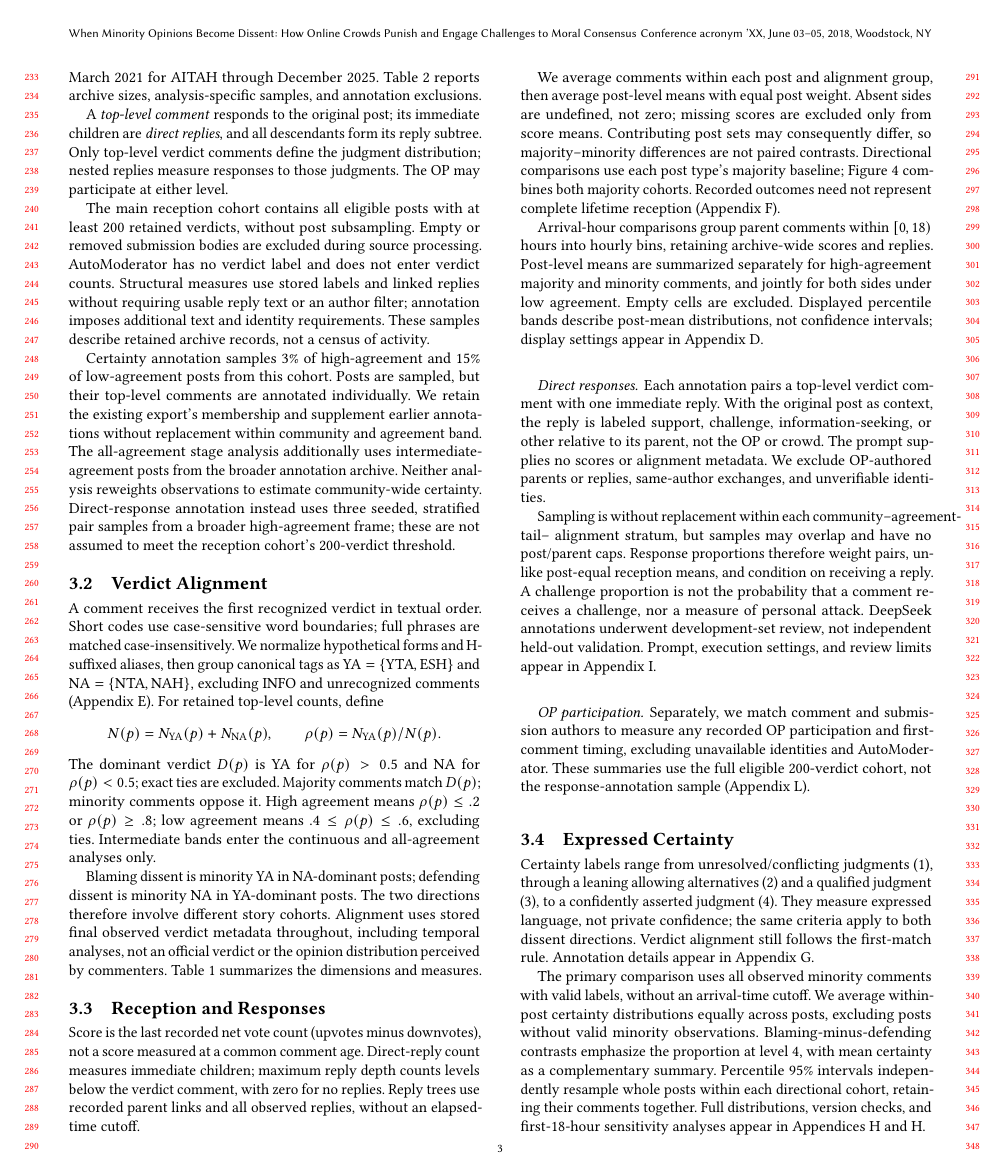
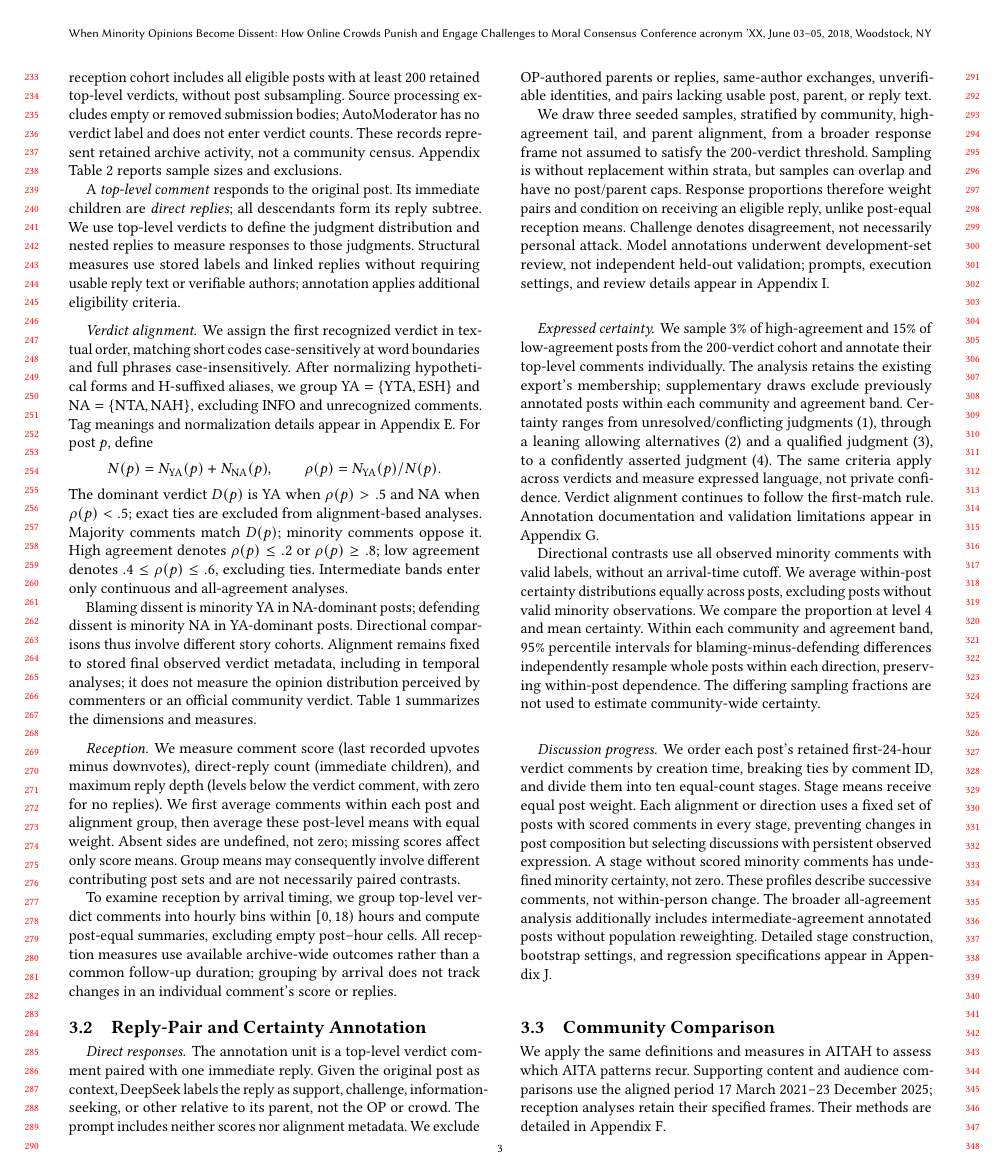
Before and after one commit to yilin667612/TheWebConf-Moral-Minority, a LaTeX paper (sigconf.tex, which reads sections/3_data_method.tex): page 3 of 16. Compiled offline with pdfLaTeX.

Commit message:
rework on section 3

```diff
--- a/sections/3_data_method.tex
+++ b/sections/3_data_method.tex
@@ -8,129 +11,116 @@ We analyze public AITA and AITAH archives linking submissions, comments,
 verdict labels, scores, timestamps, and parent relationships. Documented
-coverage runs from June 2013 for AITA and March 2021 for AITAH through
-December 2025. Table~\ref{tab:analytical-samples} reports archive sizes,
-analysis-specific samples, and annotation exclusions.
+coverage extends from June 2013 for AITA and March 2021 for AITAH through
+December 2025. The main reception cohort includes all eligible posts with
+at least $200$ retained top-level verdicts, without post subsampling.
+Source processing excludes empty or removed submission bodies;
+AutoModerator has no verdict label and does not enter verdict counts.
+These records represent retained archive activity, not a community census.
+Appendix Table~\ref{tab:analytical-samples} reports sample sizes and exclusions.
 
-A \emph{top-level comment} responds to the original post; its immediate
-children are \emph{direct replies}, and all descendants form its reply
-subtree. Only top-level verdict comments define the judgment distribution;
-nested replies measure responses to those judgments. The OP may participate
-at either level.
+A \emph{top-level comment} responds to the original post. Its immediate
+children are \emph{direct replies}; all descendants form its reply subtree.
+We use top-level verdicts to define the judgment distribution and nested
+replies to measure responses to those judgments. Structural measures use
+stored labels and linked replies without requiring usable reply text or
+verifiable authors; annotation applies additional eligibility criteria.
 
-The main reception cohort contains all eligible posts with at least $200$
-retained verdicts, without post subsampling. Empty or removed submission
-bodies are excluded during source processing. AutoModerator has no verdict
-label and does not enter verdict counts. Structural measures use stored
-labels and linked replies without requiring usable reply text or an author
-filter; annotation imposes additional text and identity requirements.
-These samples describe retained archive records, not a census of activity.
-
-Certainty annotation samples $3\%$ of high-agreement and $15\%$ of
-low-agreement posts from this cohort. Posts are sampled, but their top-level
-comments are annotated individually. We retain the existing export's
-membership and supplement earlier annotations without replacement within
-community and agreement band. The all-agreement stage analysis additionally
-uses intermediate-agreement posts from the broader annotation archive.
-Neither analysis reweights observations to estimate community-wide certainty.
-Direct-response annotation instead uses three seeded, stratified pair
-samples from a broader high-agreement frame; these are not assumed to meet
-the reception cohort's $200$-verdict threshold.
-
-\subsection{Verdict Alignment}
-\label{subsec:method}
-
-A comment receives the first recognized verdict in textual order. Short
-codes use case-sensitive word boundaries; full phrases are matched
-case-insensitively. We normalize hypothetical forms and H-suffixed aliases,
-then group canonical tags as $\mathrm{YA}=\{\mathrm{YTA},\mathrm{ESH}\}$
-and $\mathrm{NA}=\{\mathrm{NTA},\mathrm{NAH}\}$, excluding INFO and
-unrecognized comments (Appendix~\ref{sec:appendix-tags}).
-For retained top-level counts, define
+\paragraph{Verdict alignment.}
+We assign the first recognized verdict in textual order, matching short
+codes case-sensitively at word boundaries and full phrases case-insensitively.
+After normalizing hypothetical forms and H-suffixed aliases, we group
+$\mathrm{YA}=\{\mathrm{YTA},\mathrm{ESH}\}$ and
+$\mathrm{NA}=\{\mathrm{NTA},\mathrm{NAH}\}$, excluding INFO and
+unrecognized comments. Tag meanings and normalization details appear in
+Appendix~\ref{sec:appendix-tags}. For post $p$, define
 \[
 N(p)=N_{\mathrm{YA}}(p)+N_{\mathrm{NA}}(p),\qquad
 \rho(p)=N_{\mathrm{YA}}(p)/N(p).
 \]
-The dominant verdict $D(p)$ is YA for $\rho(p)>0.5$ and NA for
-$\rho(p)<0.5$; exact ties are excluded. Majority comments match $D(p)$;
-minority comments oppose it. High agreement means $\rho(p)\le.2$ or
-$\rho(p)\ge.8$; low agreement means $.4\le\rho(p)\le.6$, excluding ties.
-Intermediate bands enter the continuous and all-agreement analyses only.
+The dominant verdict $D(p)$ is YA when $\rho(p)>.5$ and NA when
+$\rho(p)<.5$; exact ties are excluded from alignment-based analyses.
+Majority comments match $D(p)$; minority comments oppose it.
+High agreement denotes $\rho(p)\le.2$ or $\rho(p)\ge.8$; low agreement
+denotes $.4\le\rho(p)\le.6$, excluding ties. Intermediate bands enter
+only continuous and all-agreement analyses.
 
 Blaming dissent is minority YA in NA-dominant posts; defending dissent is
-minority NA in YA-dominant posts. The two directions therefore involve
-different story cohorts. Alignment uses stored final observed verdict
-metadata throughout, including temporal analyses, not an official verdict
-or the opinion distribution perceived by commenters.
+minority NA in YA-dominant posts. Directional comparisons thus involve
+different story cohorts. Alignment remains fixed to stored final observed
+verdict metadata, including in temporal analyses; it does not measure the
+opinion distribution perceived by commenters or an official community verdict.
 Table~\ref{tab:dimensions} summarizes the dimensions and measures.
 
 \input{components/tab_dimensions}
 
-\subsection{Reception and Responses}
-\label{subsec:method-reception}
+\paragraph{Reception.}
+We measure comment score (last recorded upvotes minus downvotes),
+direct-reply count (immediate children), and maximum reply depth (levels
+below the verdict comment, with zero for no replies). We first average
+comments within each post and alignment group, then average these post-level
+means with equal weight. Absent sides are undefined, not zero; missing
+scores affect only score means. Group means may consequently involve
+different contributing post sets and are not necessarily paired contrasts.
 
-Score is the last recorded net vote count (upvotes minus downvotes), not
-a score measured at a common comment age. Direct-reply count measures
-immediate children; maximum reply depth counts levels below the verdict
-comment, with zero for no replies. Reply trees use recorded parent links
-and all observed replies, without an elapsed-time cutoff.
+To examine reception by arrival timing, we group top-level verdict comments
+into hourly bins within $[0,18)$ hours and compute post-equal summaries,
+excluding empty post--hour cells. All reception measures use available
+archive-wide outcomes rather than a common follow-up duration; grouping by
+arrival does not track changes in an individual comment's score or replies.
 
-We average comments within each post and alignment group, then average
-post-level means with equal post weight. Absent sides are undefined, not
-zero; missing scores are excluded only from score means. Contributing post
-sets may consequently differ, so majority--minority differences are not
-paired contrasts. Directional comparisons use each post type's majority
-baseline; Figure~\ref{fig:dissent-direction} combines both majority cohorts.
-Recorded outcomes need not represent complete lifetime reception
-(Appendix~\ref{sec:appendix-Retrieval Timing}).
-
-Arrival-hour comparisons group parent comments within $[0,18)$ hours into
-hourly bins, retaining archive-wide scores and replies. Post-level means
-are summarized separately for high-agreement majority and minority comments,
-and jointly for both sides under low agreement. Empty cells are excluded.
-Displayed percentile bands describe post-mean distributions, not confidence
-intervals; display settings appear in Appendix~\ref{sec:appendix-aitah-arrival}.
+\subsection{Reply-Pair and Certainty Annotation}
+\label{subsec:method-annotation}
+\label{subsec:method-rq2}
+\label{subsec:method-certainty-contrasts}
+\label{subsec:method-temporal}
 
 \paragraph{Direct responses.}
-\label{subsec:method-rq2}
-Each annotation pairs a top-level verdict comment with one immediate reply.
-With the original post as context, the reply is labeled support, challenge,
-information-seeking, or other relative to its parent, not the OP or crowd.
-The prompt supplies no scores or alignment metadata. We exclude OP-authored
-parents or replies, same-author exchanges, and unverifiable identities.
+The annotation unit is a top-level verdict comment paired with one immediate
+reply. Given the original post as context, DeepSeek labels the reply as
+support, challenge, information-seeking, or other relative to its parent,
+not the OP or crowd. The prompt includes neither scores nor alignment
+metadata. We exclude OP-authored parents or replies, same-author exchanges,
+unverifiable identities, and pairs lacking usable post, parent, or reply text.
 
-Sampling is without replacement within each community--agreement-tail--
-alignment stratum, but samples may overlap and have no post/parent caps.
-Response proportions therefore weight pairs, unlike post-equal reception
-means, and condition on receiving a reply. A challenge proportion is not
-the probability that a comment receives a challenge, nor a measure of
-personal attack. DeepSeek annotations underwent development-set review,
-not independent held-out validation. Prompt, execution settings, and review
-limits appear in Appendix~\ref{sec:appendix-rq2-annotation}.
+We draw three seeded samples, stratified by community, high-agreement tail,
+and parent alignment, from a broader response frame not assumed to satisfy
+the $200$-verdict threshold. Sampling is without replacement within strata,
+but samples can overlap and have no post/parent caps. Response proportions
+therefore weight pairs and condition on receiving an eligible reply,
+unlike post-equal reception means. Challenge denotes disagreement, not
+necessarily personal attack. Model annotations underwent development-set
+review, not independent held-out validation; prompts, execution settings,
+and review details appear in Appendix~\ref{sec:appendix-rq2-annotation}.
 
-\paragraph{OP participation.}
-\label{subsec:method-op-participation}
-Separately, we match comment and submission authors to measure any recorded
-OP participation and first-comment timing, excluding unavailable identities
-and AutoModerator. These summaries use the full eligible $200$-verdict
-cohort, not the response-annotation sample
-(Appendix~\ref{sec:appendix-op-participation}).
+\paragraph{Expressed certainty.}
+We sample $3\%$ of high-agreement and $15\%$ of low-agreement posts from
+the $200$-verdict cohort and annotate their top-level comments individually.
+The analysis retains the existing export's membership; supplementary draws
+exclude previously annotated posts within each community and agreement band.
+Certainty ranges from unresolved/conflicting judgments ($1$), through
+a leaning allowing alternatives ($2$) and a qualified judgment ($3$), to a
+confidently asserted judgment ($4$). The same criteria apply across verdicts
+and measure expressed language, not private confidence. Verdict alignment
+continues to follow the first-match rule. Annotation documentation and
+validation limitations appear in Appendix~\ref{sec:appendix-annotation}.
 
-\subsection{Expressed Certainty}
-\label{subsec:method-certainty-contrasts}
+Directional contrasts use all observed minority comments with valid labels,
+without an arrival-time cutoff. We average within-post certainty
+distributions equally across posts, excluding posts without valid minority
+observations. We compare the proportion at level $4$ and mean certainty.
+Within each community and agreement band, $95\%$ percentile intervals for
+blaming-minus-defending differences independently resample whole posts
+within each direction, preserving within-post dependence. The differing
+sampling fractions are not used to estimate community-wide certainty.
 
-Certainty labels range from unresolved/conflicting judgments ($1$), through
-a leaning allowing alternatives ($2$) and a qualified judgment ($3$), to a
-confidently asserted judgment ($4$). They measure expressed language, not
-private confidence; the same criteria apply to both dissent directions.
-Verdict alignment still follows the first-match rule. Annotation details
-appear in Appendix~\ref{sec:appendix-annotation}.
-
-The primary comparison uses all observed minority comments with valid
-labels, without an arrival-time cutoff. We average within-post certainty
-distributions equally across posts, excluding posts without valid minority
-observations. Blaming-minus-defending contrasts emphasize the proportion
-at level $4$, with mean certainty as a complementary summary. Percentile
-$95\%$ intervals independently resample whole posts within each directional
-cohort, retaining their comments together. Full distributions, version
-checks, and first-$18$-hour sensitivity analyses appear in
-Appendices~\ref{sec:appendix-certainty-comparison}
-and~\ref{sec:appendix-certainty-window}.
+\paragraph{Discussion progress.}
+We order each post's retained first-$24$-hour verdict comments by creation
+time, breaking ties by comment ID, and divide them into ten equal-count
+stages. Stage means receive equal post weight. Each alignment or direction
+uses a fixed set of posts with scored comments in every stage, preventing
+changes in post composition but selecting discussions with persistent
+observed expression. A stage without scored minority comments has undefined
+minority certainty, not zero. These profiles describe successive comments,
+not within-person change. The broader all-agreement analysis additionally
+includes intermediate-agreement annotated posts without population
+reweighting. Detailed stage construction, bootstrap settings, and regression
+specifications appear in Appendix~\ref{sec:appendix-certainty-progress}.
@@ -159,3 +128,8 @@ counts across posts, giving larger threads greater weight
 \subsection{Community Comparison}
 \label{subsec:method-community}
 
+We apply the same definitions and measures in AITAH to assess which AITA
+patterns recur. Supporting content and audience comparisons use the aligned
+period 17 March 2021--23 December 2025; reception analyses retain their
+specified frames. Their methods are detailed in
+Appendix~\ref{sec:appendix-content}.
```
Also changed, not shown: sections/9_appendix.tex (+17 -6 lines), sections/3_data_method.tex (55 more changed lines).
